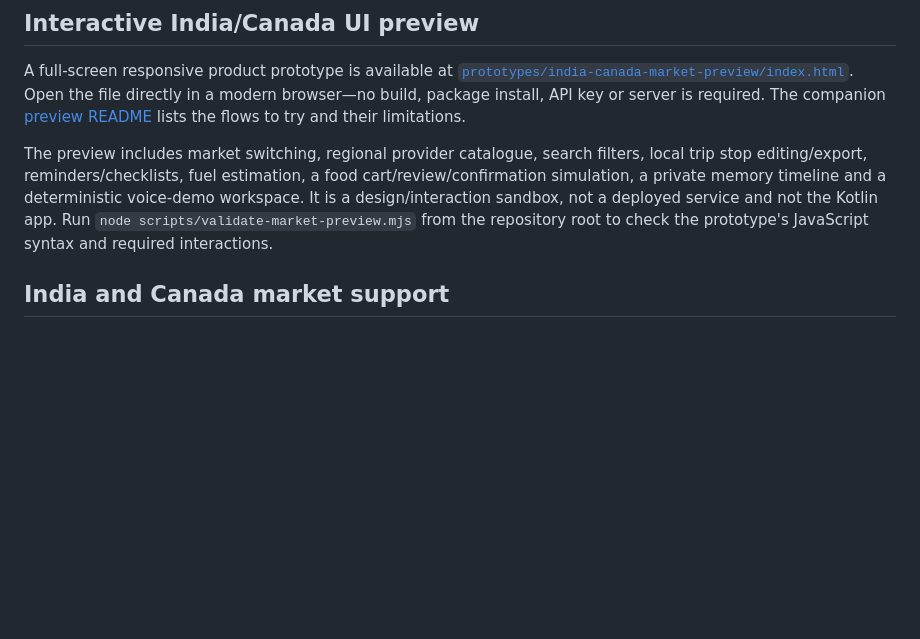
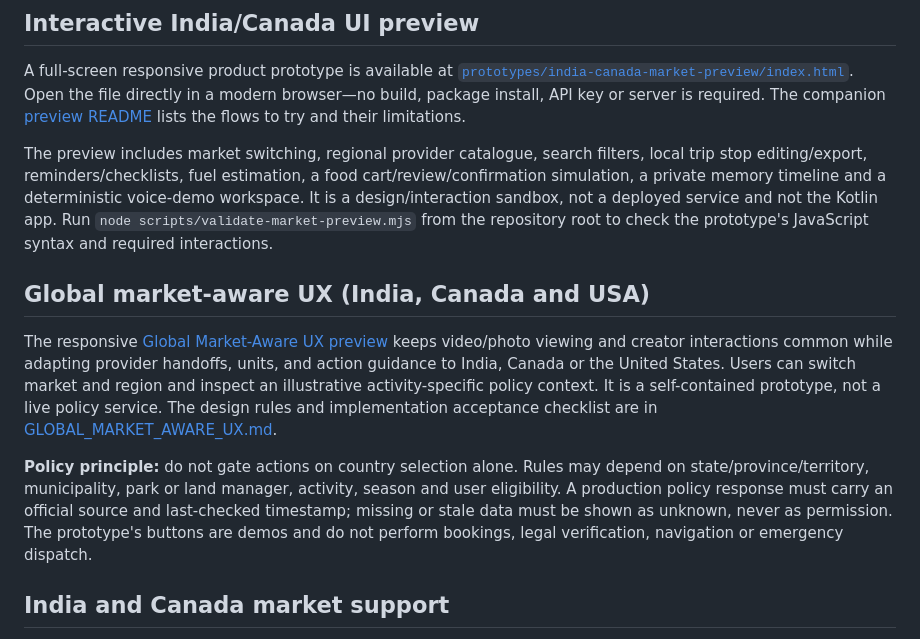
Before and after one commit to stevepaul36/adventurer_meta, a Markdown page: README.md, the part around the change. Drawn GitHub-style; blank space fills up the shorter version.

Commit message:
docs: link global market-aware UX preview

```diff
--- a/README.md
+++ b/README.md
@@ -55,6 +55,12 @@ The product strategy, provider boundaries, confirmation policy, UX requirements
 A full-screen responsive product prototype is available at [`prototypes/india-canada-market-preview/index.html`](prototypes/india-canada-market-preview/index.html). Open the file directly in a modern browser—no build, package install, API key or server is required. The companion [preview README](prototypes/india-canada-market-preview/README.md) lists the flows to try and their limitations.
 
 The preview includes market switching, regional provider catalogue, search filters, local trip stop editing/export, reminders/checklists, fuel estimation, a food cart/review/confirmation simulation, a private memory timeline and a deterministic voice-demo workspace. It is a design/interaction sandbox, not a deployed service and not the Kotlin app. Run `node scripts/validate-market-preview.mjs` from the repository root to check the prototype's JavaScript syntax and required interactions.
+
+## Global market-aware UX (India, Canada and USA)
+
+The responsive [Global Market-Aware UX preview](prototypes/global-market-aware-ux/index.html) keeps video/photo viewing and creator interactions common while adapting provider handoffs, units, and action guidance to India, Canada or the United States. Users can switch market and region and inspect an illustrative activity-specific policy context. It is a self-contained prototype, not a live policy service. The design rules and implementation acceptance checklist are in [GLOBAL_MARKET_AWARE_UX.md](GLOBAL_MARKET_AWARE_UX.md).
+
+**Policy principle:** do not gate actions on country selection alone. Rules may depend on state/province/territory, municipality, park or land manager, activity, season and user eligibility. A production policy response must carry an official source and last-checked timestamp; missing or stale data must be shown as unknown, never as permission. The prototype's buttons are demos and do not perform bookings, legal verification, navigation or emergency dispatch.
 
 ## India and Canada market support
 
```
